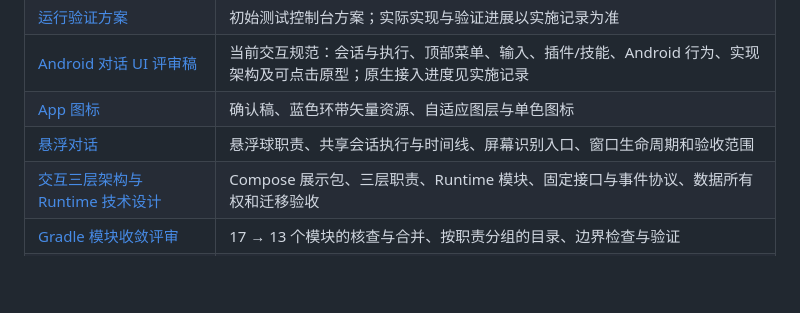
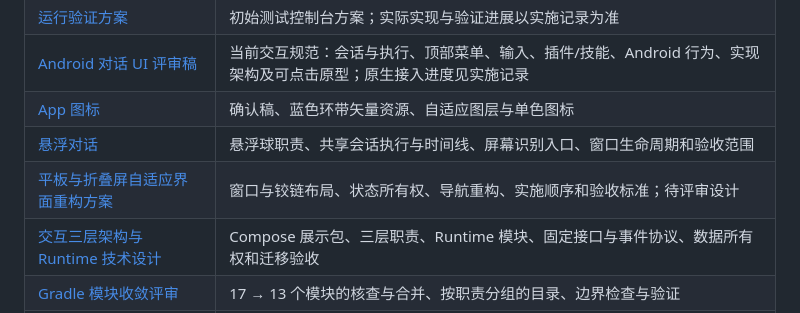
Before and after one commit to ytlog/mobby, a Markdown page: docs/README.md, the part around the change. Rendered like a GitHub page; blank space fills up the shorter version.

Commit message:
docs: design adaptive tablet and foldable UI

```diff
--- a/docs/README.md
+++ b/docs/README.md
@@ -17,6 +17,7 @@
 | [Android 对话 UI 评审稿](design/conversation-ui-review.html) | 当前交互规范：会话与执行、顶部菜单、输入、插件/技能、Android 行为、实现架构及可点击原型；原生接入进度见实施记录 |
 | [App 图标](design/app-icon.md) | 确认稿、蓝色环带矢量资源、自适应图层与单色图标 |
 | [悬浮对话](design/floating-conversation.md) | 悬浮球职责、共享会话执行与时间线、屏幕识别入口、窗口生命周期和验收范围 |
+| [平板与折叠屏自适应界面重构方案](design/adaptive-large-screen.md) | 窗口与铰链布局、状态所有权、导航重构、实施顺序和验收标准；待评审设计 |
 | [交互三层架构与 Runtime 技术设计](design/conversation-runtime-architecture.html) | Compose 展示包、三层职责、Runtime 模块、固定接口与事件协议、数据所有权和迁移验收 |
 | [Gradle 模块收敛评审](design/module-consolidation.md) | 17 → 13 个模块的核查与合并、按职责分组的目录、边界检查与验证 |
 | [会话运行状态管理](design/conversation-state-management.md) | 统一运行状态规则、快照投影、独立输出加载、恢复和摘要一致性 |
```
Also changed, not shown: docs/design/adaptive-large-screen.md (added, +109 -0 lines).
